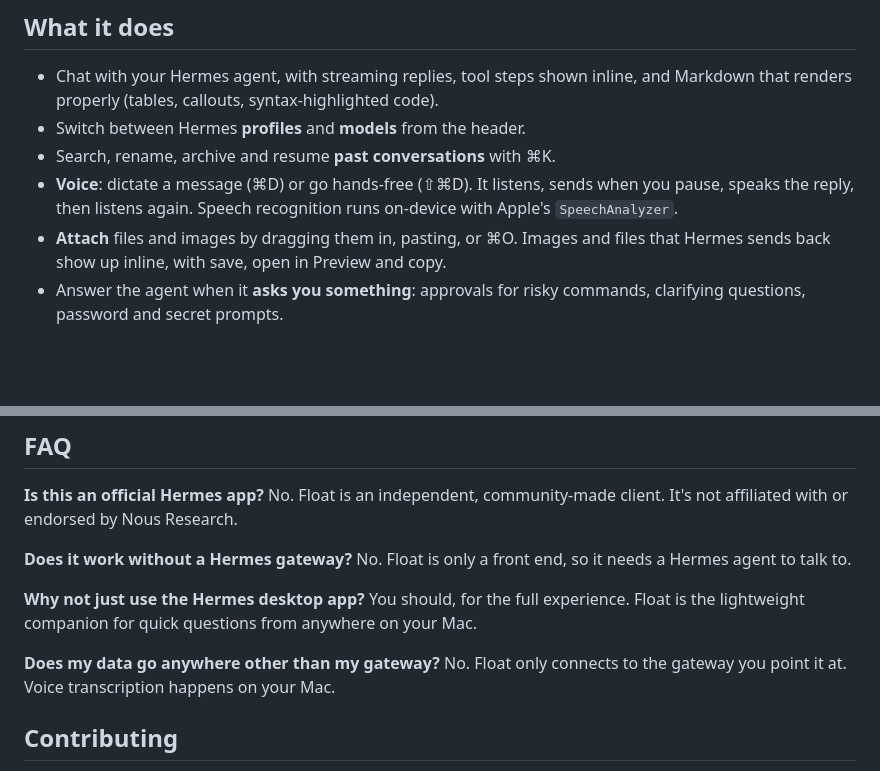
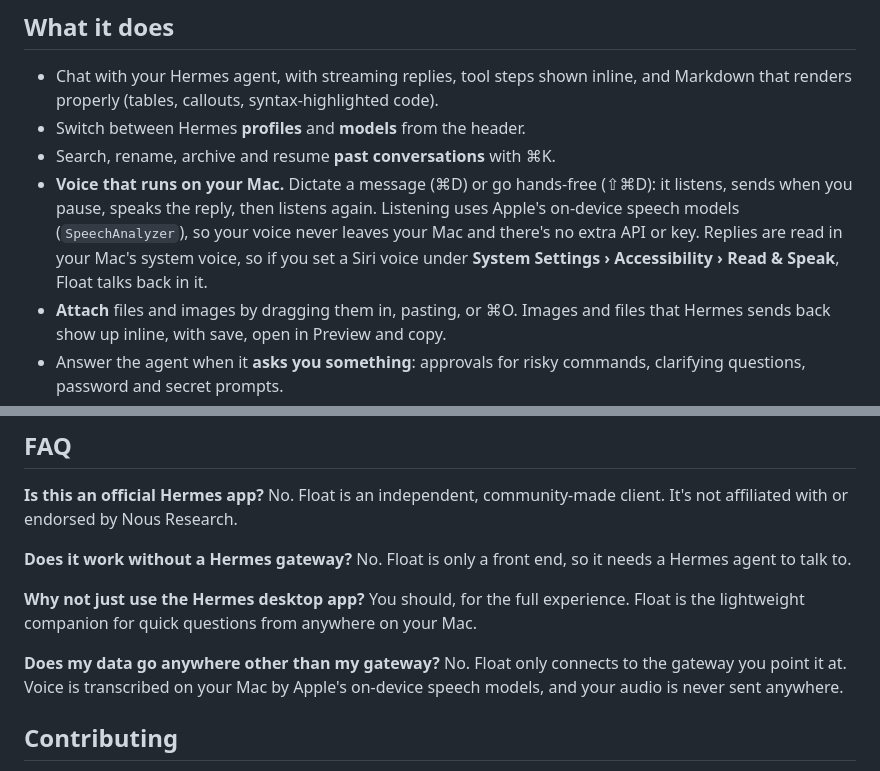
Before and after one commit to alx-kap/float-for-hermes, a Markdown page: README.md, 2 parts joined by grey strips. Rendered like a GitHub page; blank space fills up the shorter version.

Commit message:
Call out on-device voice in the README

```diff
--- a/README.md
+++ b/README.md
@@ -24,7 +24,7 @@ Most of the time you don't want to open an app to talk to your agent. You want t
 - Chat with your Hermes agent, with streaming replies, tool steps shown inline, and Markdown that renders properly (tables, callouts, syntax-highlighted code).
 - Switch between Hermes **profiles** and **models** from the header.
 - Search, rename, archive and resume **past conversations** with ⌘K.
-- **Voice**: dictate a message (⌘D) or go hands-free (⇧⌘D). It listens, sends when you pause, speaks the reply, then listens again. Speech recognition runs on-device with Apple's `SpeechAnalyzer`.
+- **Voice that runs on your Mac.** Dictate a message (⌘D) or go hands-free (⇧⌘D): it listens, sends when you pause, speaks the reply, then listens again. Listening uses Apple's on-device speech models (`SpeechAnalyzer`), so your voice never leaves your Mac and there's no extra API or key. Replies are read in your Mac's system voice, so if you set a Siri voice under **System Settings › Accessibility › Read & Speak**, Float talks back in it.
 - **Attach** files and images by dragging them in, pasting, or ⌘O. Images and files that Hermes sends back show up inline, with save, open in Preview and copy.
 - Answer the agent when it **asks you something**: approvals for risky commands, clarifying questions, password and secret prompts.
 - **Retry, regenerate and edit** the latest message. Messages typed while you're offline wait and send when the connection returns.
@@ -118,7 +118,7 @@ No. Float is only a front end, so it needs a Hermes agent to talk to.
 You should, for the full experience. Float is the lightweight companion for quick questions from anywhere on your Mac.
 
 **Does my data go anywhere other than my gateway?**
-No. Float only connects to the gateway you point it at. Voice transcription happens on your Mac.
+No. Float only connects to the gateway you point it at. Voice is transcribed on your Mac by Apple's on-device speech models, and your audio is never sent anywhere.
 
 ## Contributing
 
```
